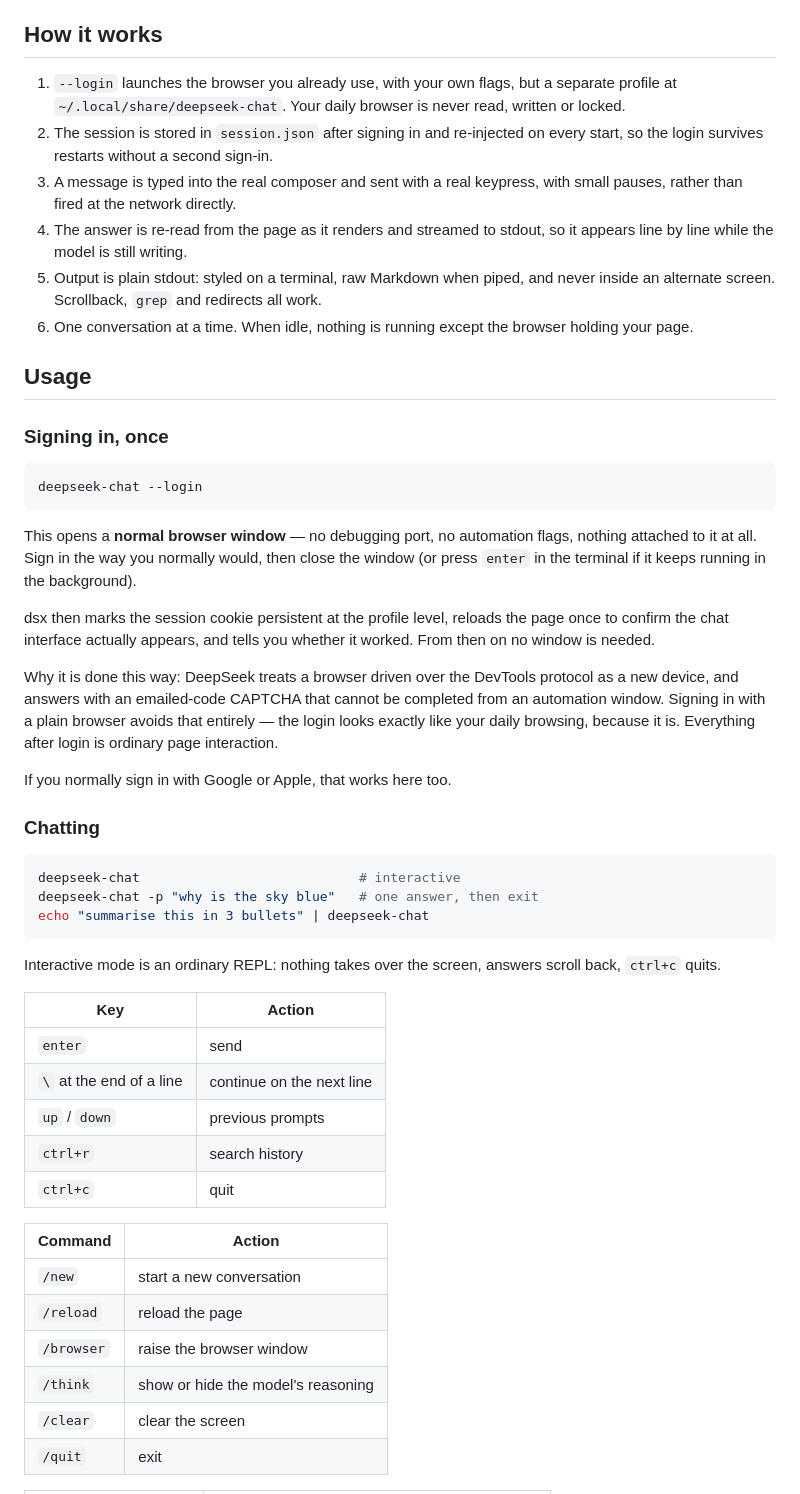
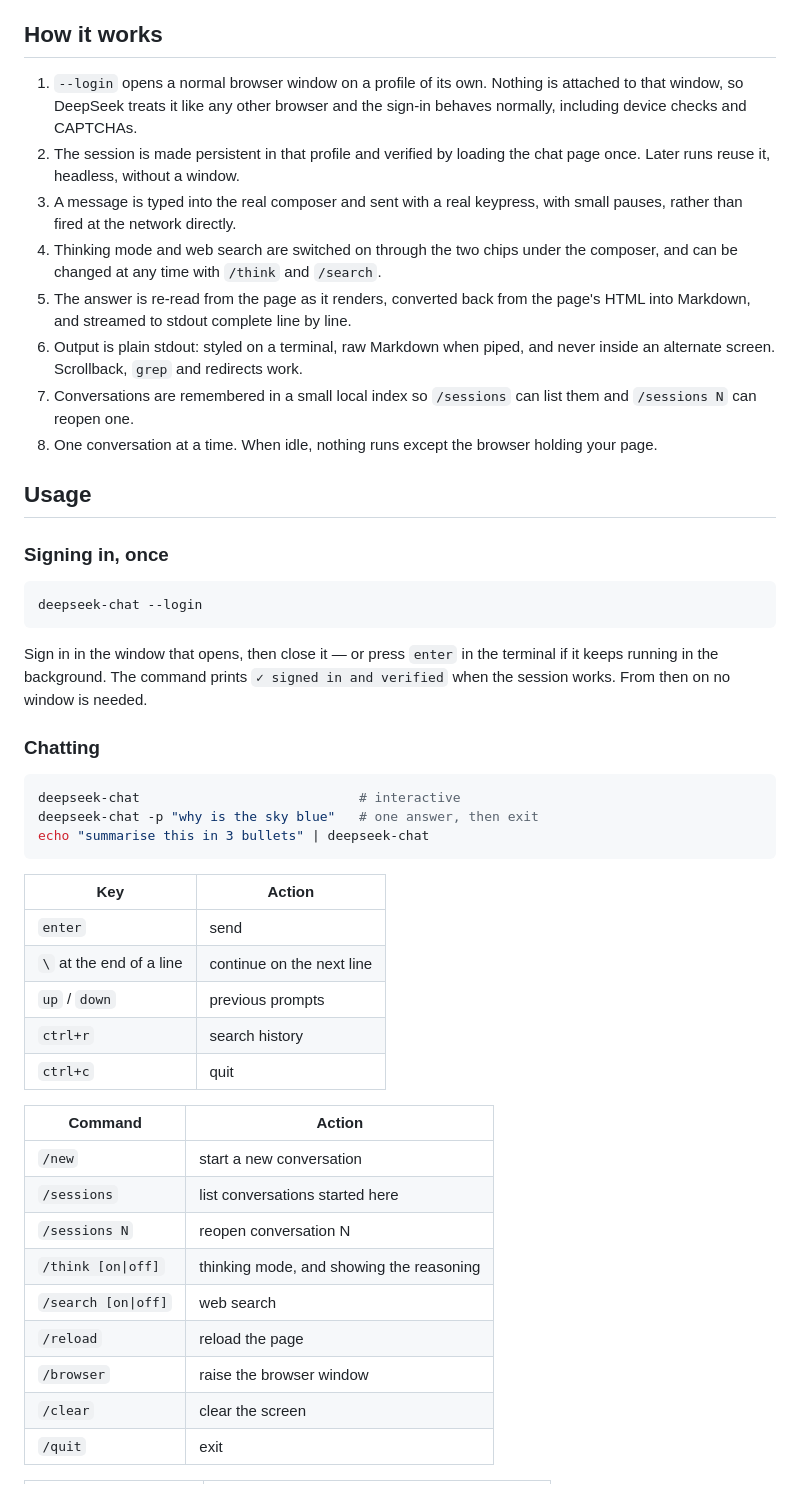
Before and after one commit to batusaribay/deepseek-chat, a Markdown page: README.md, the part around one of its changes. Drawn GitHub-style.

````diff
--- a/README.md
+++ b/README.md
@@ -42,18 +42,22 @@ free to create a key and it is the right tool for anything automated.
 
 ## How it works
 
-1. `--login` launches the browser you already use, with your own flags, but a
-   separate profile at `~/.local/share/deepseek-chat`. Your daily browser is
-   never read, written or locked.
-2. The session is stored in `session.json` after signing in and re-injected on
-   every start, so the login survives restarts without a second sign-in.
+1. `--login` opens a normal browser window on a profile of its own. Nothing is
+   attached to that window, so DeepSeek treats it like any other browser and
+   the sign-in behaves normally, including device checks and CAPTCHAs.
+2. The session is made persistent in that profile and verified by loading the
+   chat page once. Later runs reuse it, headless, without a window.
 3. A message is typed into the real composer and sent with a real keypress,
    with small pauses, rather than fired at the network directly.
-4. The answer is re-read from the page as it renders and streamed to stdout, so
-   it appears line by line while the model is still writing.
-5. Output is plain stdout: styled on a terminal, raw Markdown when piped, and
-   never inside an alternate screen. Scrollback, `grep` and redirects all work.
-6. One conversation at a time. When idle, nothing is running except the browser
+4. Thinking mode and web search are switched on through the two chips under
+   the composer, and can be changed at any time with `/think` and `/search`.
+5. The answer is re-read from the page as it renders, converted back from the
+   page's HTML into Markdown, and streamed to stdout complete line by line.
+6. Output is plain stdout: styled on a terminal, raw Markdown when piped, and
+   never inside an alternate screen. Scrollback, `grep` and redirects work.
+7. Conversations are remembered in a small local index so `/sessions` can list
+   them and `/sessions N` can reopen one.
+8. One conversation at a time. When idle, nothing runs except the browser
    holding your page.
 
 ## Usage
@@ -64,22 +68,10 @@ free to create a key and it is the right tool for anything automated.
 deepseek-chat --login
 ```
 
-This opens a **normal browser window** — no debugging port, no automation
-flags, nothing attached to it at all. Sign in the way you normally would, then
-close the window (or press `enter` in the terminal if it keeps running in the
-background).
-
-dsx then marks the session cookie persistent at the profile level, reloads the
-page once to confirm the chat interface actually appears, and tells you whether
-it worked. From then on no window is needed.
-
-Why it is done this way: DeepSeek treats a browser driven over the DevTools
-protocol as a new device, and answers with an emailed-code CAPTCHA that cannot
-be completed from an automation window. Signing in with a plain browser avoids
-that entirely — the login looks exactly like your daily browsing, because it
-is. Everything after login is ordinary page interaction.
-
-If you normally sign in with Google or Apple, that works here too.
+Sign in in the window that opens, then close it — or press `enter` in the
+terminal if it keeps running in the background. The command prints
+`✓ signed in and verified` when the session works. From then on no window is
+needed.
 
 ### Chatting
 
@@ -88,9 +80,6 @@ deepseek-chat                            # interactive
 deepseek-chat -p "why is the sky blue"   # one answer, then exit
 echo "summarise this in 3 bullets" | deepseek-chat
 ```
-
-Interactive mode is an ordinary REPL: nothing takes over the screen, answers
-scroll back, `ctrl+c` quits.
 
 | Key | Action |
 | --- | --- |
@@ -103,9 +92,12 @@ scroll back, `ctrl+c` quits.
 | Command | Action |
 | --- | --- |
 | `/new` | start a new conversation |
+| `/sessions` | list conversations started here |
+| `/sessions N` | reopen conversation N |
+| `/think [on\|off]` | thinking mode, and showing the reasoning |
+| `/search [on\|off]` | web search |
 | `/reload` | reload the page |
 | `/browser` | raise the browser window |
-| `/think` | show or hide the model's reasoning |
 | `/clear` | clear the screen |
 | `/quit` | exit |
 
````
Also changed, not shown: other parts of README.md (+56 -52 lines), preview.png, 6 other files.
